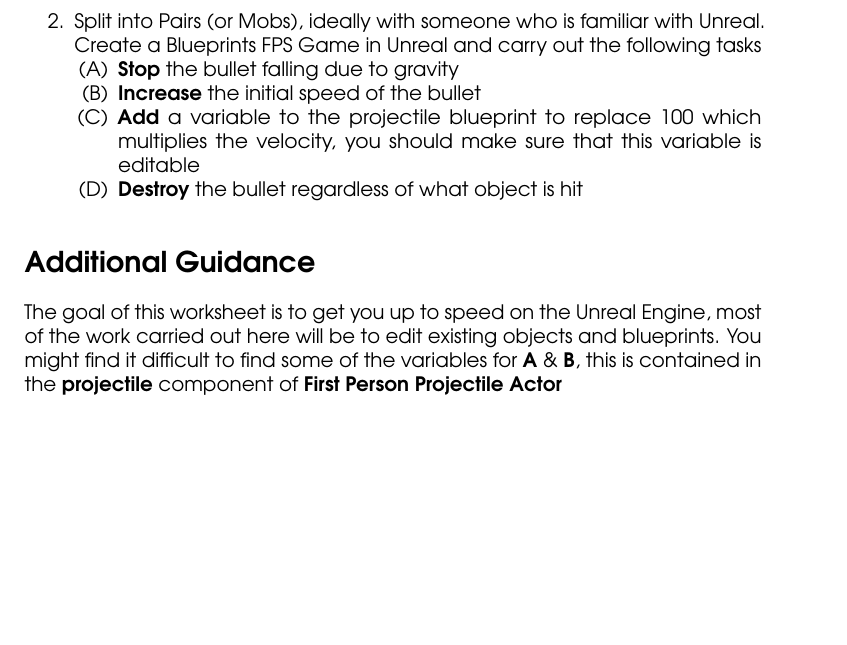
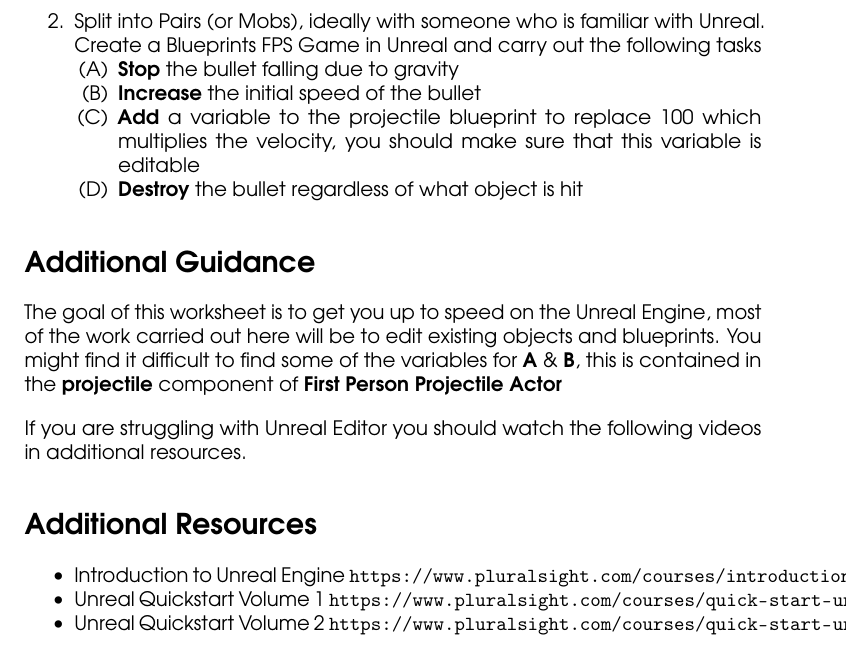
Before and after one commit to Penfound/workshops, a LaTeX document (2016-17/unreal-blueprints/worksheet 1/unreal-bp-worksheet1.tex): part of page 2 of 2, cut so that both start at the same text, the shorter picture padded with empty space. Compiled offline with pdfLaTeX.

Commit message:
Added links

```diff
--- a/2016-17/unreal-blueprints/worksheet 1/unreal-bp-worksheet1.tex
+++ b/2016-17/unreal-blueprints/worksheet 1/unreal-bp-worksheet1.tex
@@ -71,13 +71,18 @@ We will then build on this template in the workshops to develop a more fully fea
 
 \section*{Additional Guidance}
 
-The goal of this worksheet is to get you up to speed on the Unreal Engine, most of the work carried out here will be to edit existing objects and blueprints. You might find it difficult to find some of the variables for \textbf{A} \& \textbf{B}, this is contained in the \textbf{projectile} component of \textbf{First Person Projectile Actor}
+The goal of this worksheet is to get you up to speed on the Unreal Engine, most of the work carried out here will be to edit existing objects and blueprints.
+You might find it difficult to find some of the variables for \textbf{A} \& \textbf{B}, this is contained in the \textbf{projectile} component
+of \textbf{First Person Projectile Actor}
 
-%\section*{Additional Resources}
+If you are struggling with Unreal Editor you should watch the following videos in additional resources.
 
-%\begin{itemize}
-%    \item Keith, C. (2010) Agile Game Development with Scrum. Pearson Education.
-%    \item http://agilemanifesto.org/
-%\end{itemize}
+\section*{Additional Resources}
+
+\begin{itemize}
+    \item Introduction to Unreal Engine \url{https://www.pluralsight.com/courses/introduction-unreal-engine-4-1609}
+    \item Unreal Quickstart Volume 1 \url{https://www.pluralsight.com/courses/quick-start-unreal-engine-4-1-1732}
+    \item Unreal Quickstart Volume 2 \url{https://www.pluralsight.com/courses/quick-start-unreal-engine-4-2-1736}
+\end{itemize}
 
 \end{document}
```
Also changed, not shown: 2016-17/unreal-blueprints/worksheet 1/unreal-bp-worksheet1.tex (2 more changed lines).
